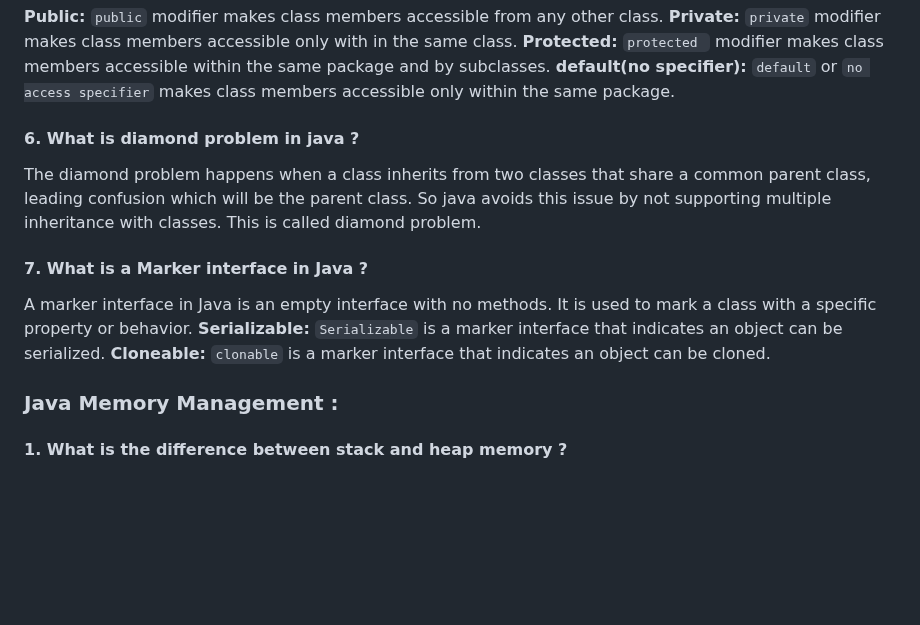
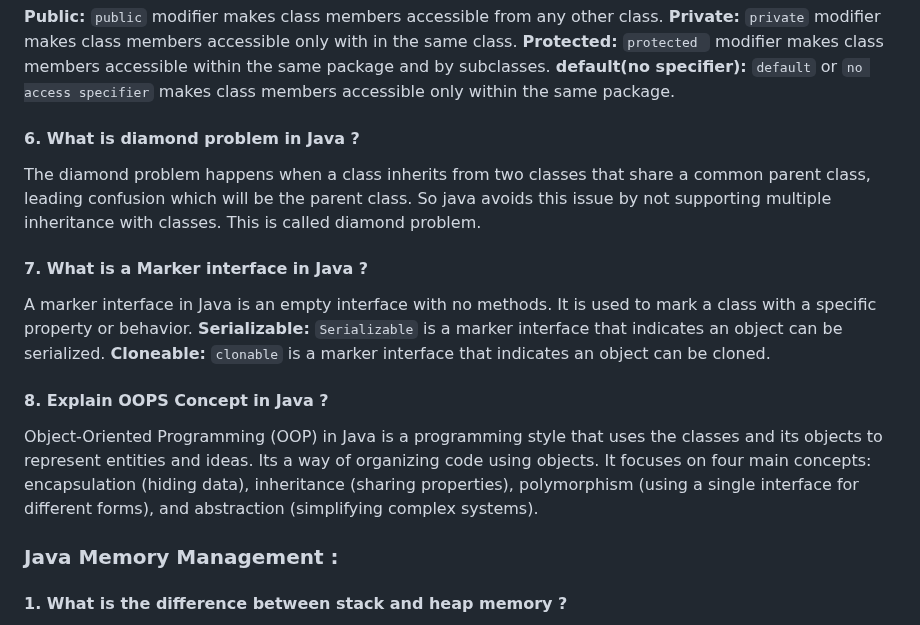
Before and after one commit to iammadhankumar/fullstack-java-interview-guide, a Markdown page: md-files/java-interview-questions.md, the part around the change. Drawn GitHub-style; blank space fills up the shorter version.

```diff
--- a/md-files/java-interview-questions.md
+++ b/md-files/java-interview-questions.md
@@ -32,13 +32,16 @@ The JIT (Just-In-Time) compiler is a part of the JVM that converts bytecode into
 <b>Protected:</b> `protected ` modifier makes class members accessible within the same package and by subclasses.</br>
 <b>default(no specifier):</b> `default` or `no access specifier` makes class members accessible only within the same package.
 
-#### 6. What is diamond problem in java ?
+#### 6. What is diamond problem in Java ?
 The diamond problem happens when a class inherits from two classes that share a common parent class, leading confusion which will be the parent class. So java avoids this issue by not supporting multiple inheritance with classes. This is called diamond problem.
 
 #### 7. What is a Marker interface in Java ?
 A marker interface in Java is an empty interface with no methods. It is used to mark a class with a specific property or behavior.</br>
 <b>Serializable:</b> `Serializable` is a marker interface that indicates an object can be serialized.</br>
 <b>Cloneable:</b> `clonable` is a marker interface that indicates an object can be cloned.
+
+#### 8. Explain OOPS Concept in Java ?
+Object-Oriented Programming (OOP) in Java is a programming style that uses the classes and its objects to represent entities and ideas. Its a way of organizing code using objects. It focuses on four main concepts: encapsulation (hiding data), inheritance (sharing properties), polymorphism (using a single interface for different forms), and abstraction (simplifying complex systems).
 
 ### Java Memory Management :
 #### 1. What is the difference between stack and heap memory ?
```
